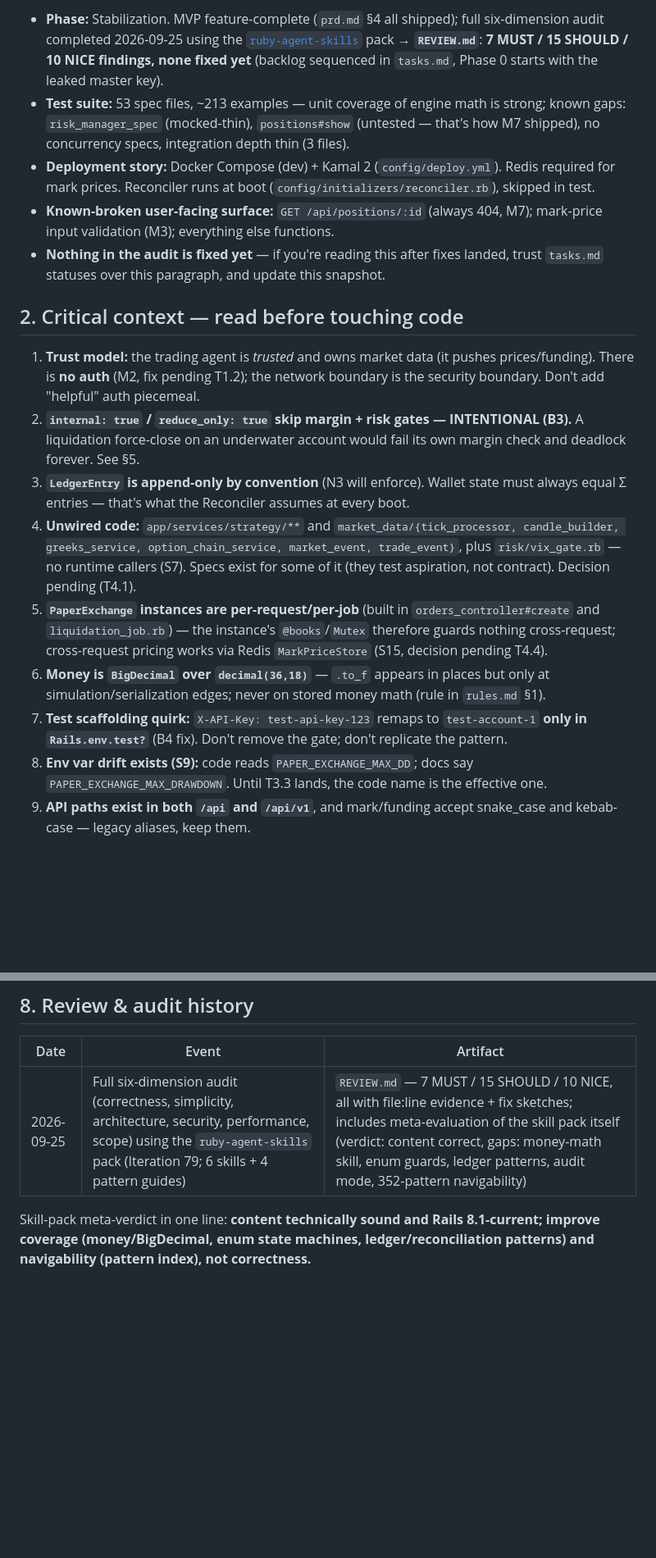
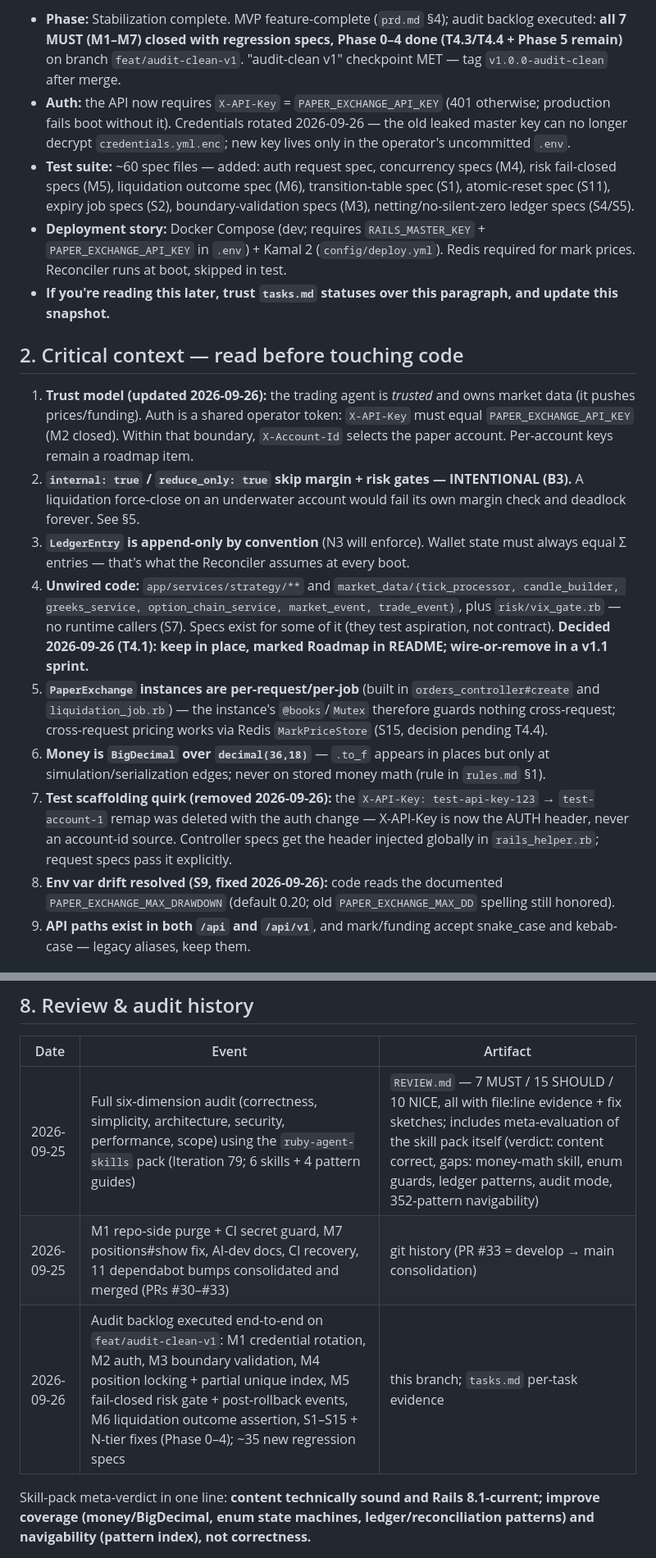
Before and after one commit to shubhamtaywade82/paper_exchange, a Markdown page: memory.md, 2 parts joined by grey strips. Shown at 82% size. Drawn GitHub-style; blank space fills up the shorter version.

```diff
--- a/memory.md
+++ b/memory.md
@@ -13,20 +13,20 @@
 
-- **Phase:** Stabilization. MVP feature-complete (`prd.md` §4 all shipped); full six-dimension audit completed 2026-09-25 using the [`ruby-agent-skills`](https://github.com/shubhamtaywade82/ruby-agent-skills) pack → **`REVIEW.md`**: **7 MUST / 15 SHOULD / 10 NICE findings, none fixed yet** (backlog sequenced in `tasks.md`, Phase 0 starts with the leaked master key).
-- **Test suite:** 53 spec files, ~213 examples — unit coverage of engine math is strong; known gaps: `risk_manager_spec` (mocked-thin), `positions#show` (untested — that's how M7 shipped), no concurrency specs, integration depth thin (3 files).
-- **Deployment story:** Docker Compose (dev) + Kamal 2 (`config/deploy.yml`). Redis required for mark prices. Reconciler runs at boot (`config/initializers/reconciler.rb`), skipped in test.
-- **Known-broken user-facing surface:** `GET /api/positions/:id` (always 404, M7); mark-price input validation (M3); everything else functions.
-- **Nothing in the audit is fixed yet** — if you're reading this after fixes landed, trust `tasks.md` statuses over this paragraph, and update this snapshot.
+- **Phase:** Stabilization complete. MVP feature-complete (`prd.md` §4); audit backlog executed: **all 7 MUST (M1–M7) closed with regression specs, Phase 0–4 done (T4.3/T4.4 + Phase 5 remain)** on branch `feat/audit-clean-v1`. "audit-clean v1" checkpoint MET — tag `v1.0.0-audit-clean` after merge.
+- **Auth:** the API now requires `X-API-Key` = `PAPER_EXCHANGE_API_KEY` (401 otherwise; production fails boot without it). Credentials rotated 2026-09-26 — the old leaked master key can no longer decrypt `credentials.yml.enc`; new key lives only in the operator's uncommitted `.env`.
+- **Test suite:** ~60 spec files — added: auth request spec, concurrency specs (M4), risk fail-closed specs (M5), liquidation outcome spec (M6), transition-table spec (S1), atomic-reset spec (S11), expiry job specs (S2), boundary-validation specs (M3), netting/no-silent-zero ledger specs (S4/S5).
+- **Deployment story:** Docker Compose (dev; requires `RAILS_MASTER_KEY` + `PAPER_EXCHANGE_API_KEY` in `.env`) + Kamal 2 (`config/deploy.yml`). Redis required for mark prices. Reconciler runs at boot, skipped in test.
+- **If you're reading this later, trust `tasks.md` statuses over this paragraph, and update this snapshot.**
 
 ## 2. Critical context — read before touching code
 
-1. **Trust model:** the trading agent is *trusted* and owns market data (it pushes prices/funding). There is **no auth** (M2, fix pending T1.2); the network boundary is the security boundary. Don't add "helpful" auth piecemeal.
+1. **Trust model (updated 2026-09-26):** the trading agent is *trusted* and owns market data (it pushes prices/funding). Auth is a shared operator token: `X-API-Key` must equal `PAPER_EXCHANGE_API_KEY` (M2 closed). Within that boundary, `X-Account-Id` selects the paper account. Per-account keys remain a roadmap item.
 2. **`internal: true` / `reduce_only: true` skip margin + risk gates — INTENTIONAL (B3).** A liquidation force-close on an underwater account would fail its own margin check and deadlock forever. See §5.
 3. **`LedgerEntry` is append-only by convention** (N3 will enforce). Wallet state must always equal Σ entries — that's what the Reconciler assumes at every boot.
-4. **Unwired code:** `app/services/strategy/**` and `market_data/{tick_processor, candle_builder, greeks_service, option_chain_service, market_event, trade_event}`, plus `risk/vix_gate.rb` — no runtime callers (S7). Specs exist for some of it (they test aspiration, not contract). Decision pending (T4.1).
+4. **Unwired code:** `app/services/strategy/**` and `market_data/{tick_processor, candle_builder, greeks_service, option_chain_service, market_event, trade_event}`, plus `risk/vix_gate.rb` — no runtime callers (S7). Specs exist for some of it (they test aspiration, not contract). **Decided 2026-09-26 (T4.1): keep in place, marked Roadmap in README; wire-or-remove in a v1.1 sprint.**
 5. **`PaperExchange` instances are per-request/per-job** (built in `orders_controller#create` and `liquidation_job.rb`) — the instance's `@books`/`Mutex` therefore guards nothing cross-request; cross-request pricing works via Redis `MarkPriceStore` (S15, decision pending T4.4).
 6. **Money is `BigDecimal` over `decimal(36,18)`** — `.to_f` appears in places but only at simulation/serialization edges; never on stored money math (rule in `rules.md` §1).
-7. **Test scaffolding quirk:** `X-API-Key: test-api-key-123` remaps to `test-account-1` **only in `Rails.env.test?`** (B4 fix). Don't remove the gate; don't replicate the pattern.
-8. **Env var drift exists (S9):** code reads `PAPER_EXCHANGE_MAX_DD`; docs say `PAPER_EXCHANGE_MAX_DRAWDOWN`. Until T3.3 lands, the code name is the effective one.
+7. **Test scaffolding quirk (removed 2026-09-26):** the `X-API-Key: test-api-key-123` → `test-account-1` remap was deleted with the auth change — X-API-Key is now the AUTH header, never an account-id source. Controller specs get the header injected globally in `rails_helper.rb`; request specs pass it explicitly.
+8. **Env var drift resolved (S9, fixed 2026-09-26):** code reads the documented `PAPER_EXCHANGE_MAX_DRAWDOWN` (default 0.20; old `PAPER_EXCHANGE_MAX_DD` spelling still honored).
 9. **API paths exist in both `/api` and `/api/v1`**, and mark/funding accept snake_case and kebab-case — legacy aliases, keep them.
 
 ## 3. Key invariants (must hold after any change)
@@ -104,5 +104,7 @@ House style: fixed bugs get a short ID (`B1…B6`, `H1`) and a `(Bn regression g
 | Date | Event | Artifact |
 |------|-------|----------|
 | 2026-09-25 | Full six-dimension audit (correctness, simplicity, architecture, security, performance, scope) using the `ruby-agent-skills` pack (Iteration 79; 6 skills + 4 pattern guides) | `REVIEW.md` — 7 MUST / 15 SHOULD / 10 NICE, all with file:line evidence + fix sketches; includes meta-evaluation of the skill pack itself (verdict: content correct, gaps: money-math skill, enum guards, ledger patterns, audit mode, 352-pattern navigability) |
+| 2026-09-25 | M1 repo-side purge + CI secret guard, M7 positions#show fix, AI-dev docs, CI recovery, 11 dependabot bumps consolidated and merged (PRs #30–#33) | git history (PR #33 = develop → main consolidation) |
+| 2026-09-26 | Audit backlog executed end-to-end on `feat/audit-clean-v1`: M1 credential rotation, M2 auth, M3 boundary validation, M4 position locking + partial unique index, M5 fail-closed risk gate + post-rollback events, M6 liquidation outcome assertion, S1–S15 + N-tier fixes (Phase 0–4); ~35 new regression specs | this branch; `tasks.md` per-task evidence |
 
 Skill-pack meta-verdict in one line: **content technically sound and Rails 8.1-current; improve coverage (money/BigDecimal, enum state machines, ledger/reconciliation patterns) and navigability (pattern index), not correctness.**
```
Also changed, not shown: other parts of memory.md (+1 -1 lines), design.md (+10 -8 lines), tasks.md (+36 -47 lines).
